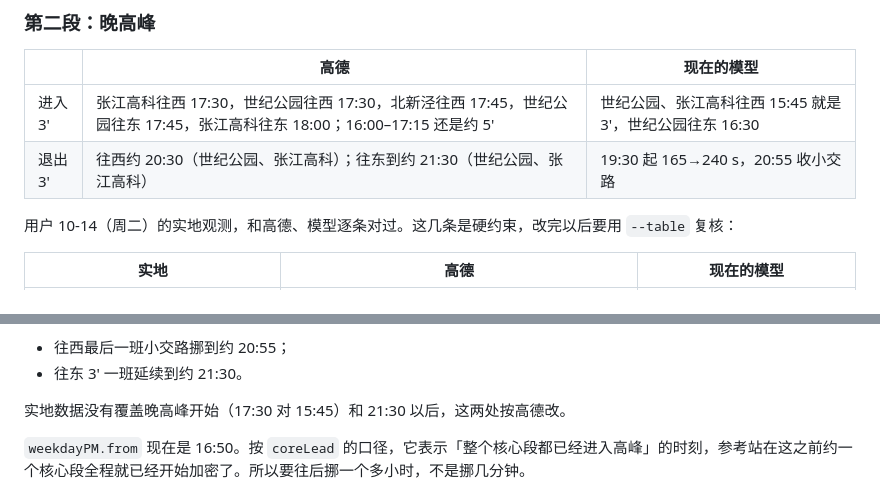
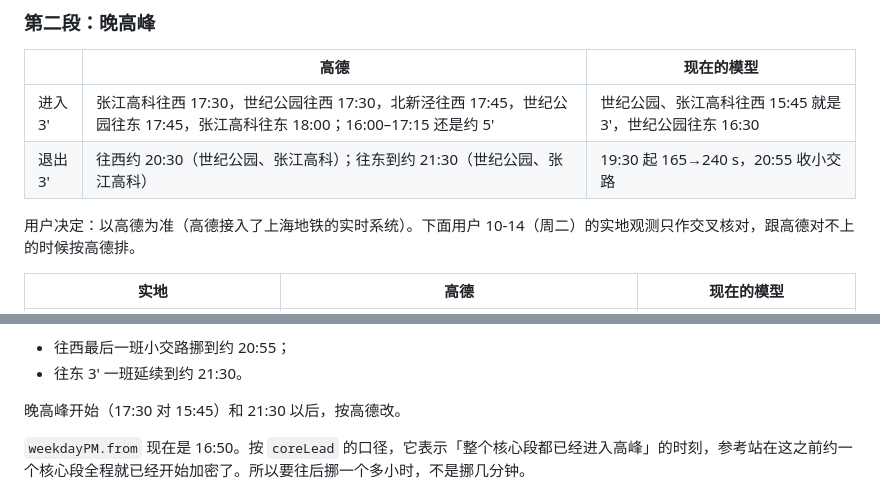
Before and after one commit to SHENGJIE-WANG-4102/ATSSIM, a Markdown page: docs/handoff-retimetable.md, 2 parts joined by grey strips. GitHub-like rendering.

Commit message:
重排交接：用户决定以高德为准，实地数据只作核对
Co-Authored-By: Claude Opus 5.5 <noreply@anthropic.com>

```diff
--- a/docs/handoff-retimetable.md
+++ b/docs/handoff-retimetable.md
@@ -42,7 +42,7 @@ npx tsx scripts/gaode-compare.ts --table 北新泾,世纪公园,张江高科  #
 | 进入 3' | 张江高科往西 17:30，世纪公园往西 17:30，北新泾往西 17:45，世纪公园往东 17:45，张江高科往东 18:00；16:00–17:15 还是约 5' | 世纪公园、张江高科往西 15:45 就是 3'，世纪公园往东 16:30 |
 | 退出 3' | 往西约 20:30（世纪公园、张江高科）；往东到约 21:30（世纪公园、张江高科） | 19:30 起 165→240 s，20:55 收小交路 |
 
-用户 10-14（周二）的实地观测，和高德、模型逐条对过。这几条是硬约束，改完以后要用 `--table` 复核：
+用户决定：以高德为准（高德接入了上海地铁的实时系统）。下面用户 10-14（周二）的实地观测只作交叉核对，跟高德对不上的时候按高德排。
 
 | 实地 | 高德 | 现在的模型 |
 |---|---|---|
@@ -56,7 +56,7 @@ npx tsx scripts/gaode-compare.ts --table 北新泾,世纪公园,张江高科  #
 - 往西最后一班小交路挪到约 20:55；
 - 往东 3' 一班延续到约 21:30。
 
-实地数据没有覆盖晚高峰开始（17:30 对 15:45）和 21:30 以后，这两处按高德改。
+晚高峰开始（17:30 对 15:45）和 21:30 以后，按高德改。
 
 `weekdayPM.from` 现在是 16:50。按 `coreLead` 的口径，它表示「整个核心段都已经进入高峰」的时刻，参考站在这之前约一个核心段全程就已经开始加密了。所以要往后挪一个多小时，不是挪几分钟。
 
```
